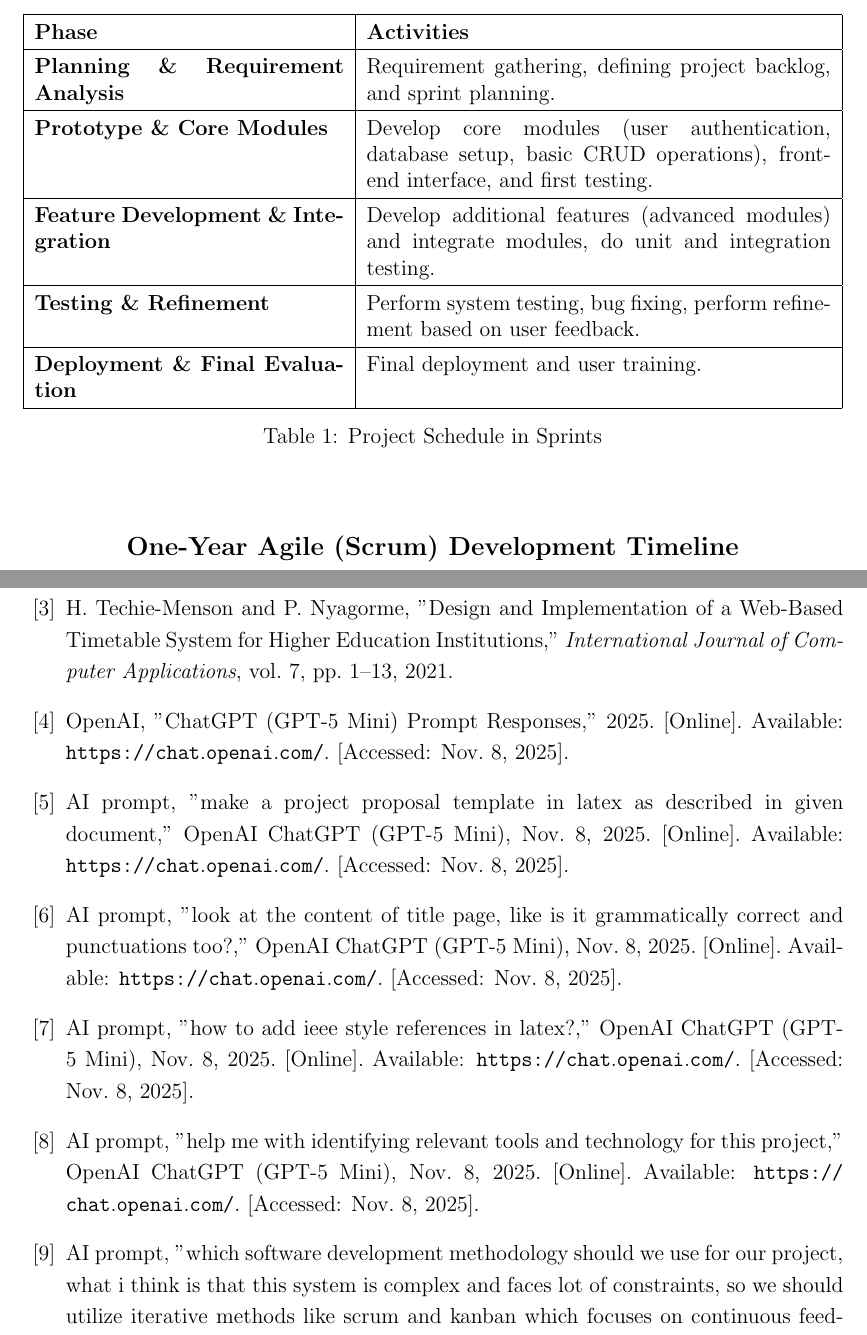
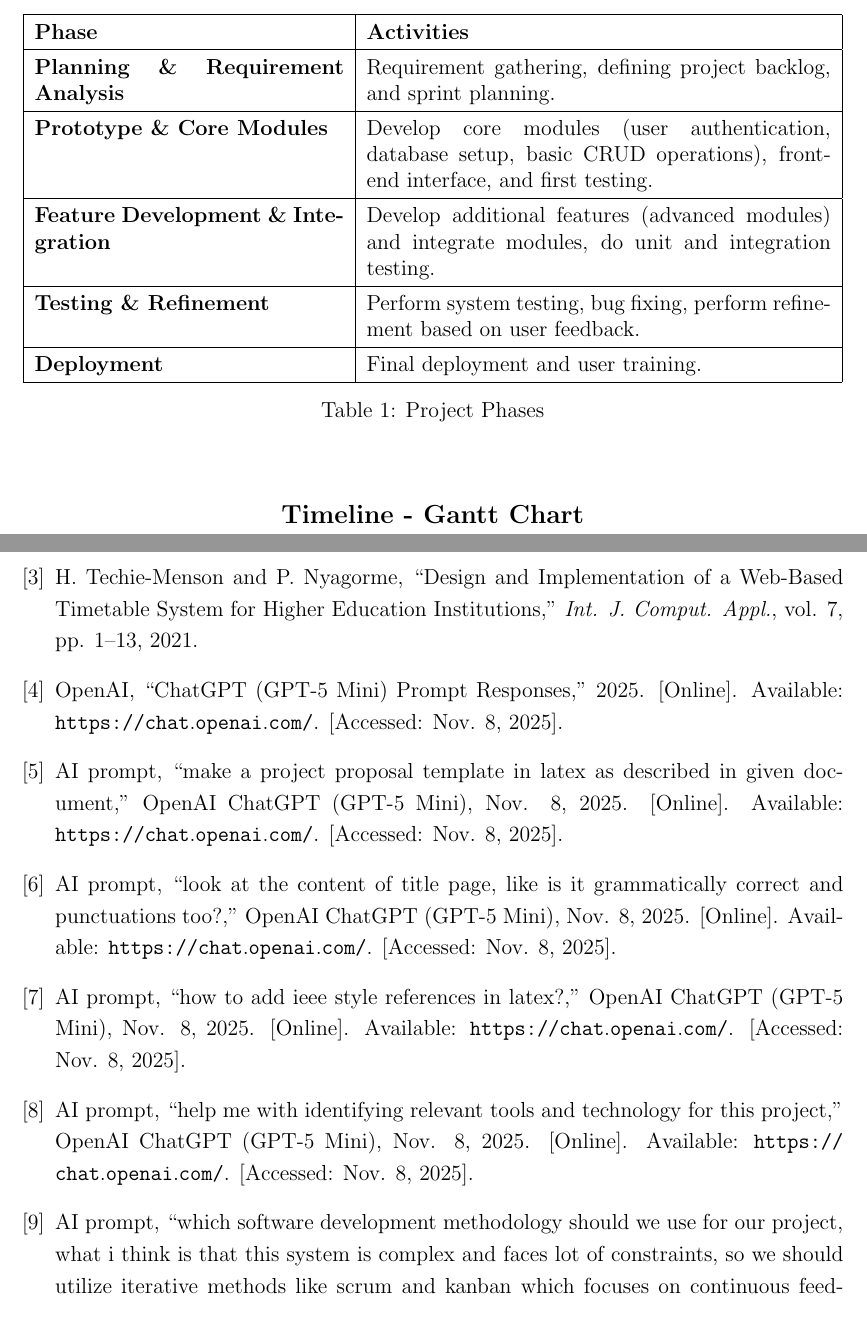
Before and after one commit to hammad-013/universty-timetable-management-system, a LaTeX document (proposal.tex): two parts of pages 5 and 7 of 8 before the commit and two parts of pages 5 and 7 of 7 after it, joined at a grey line, cut so that both start at the same text. Compiled offline with pdfLaTeX.

Commit message:
refine proposal

```diff
--- a/proposal.tex
+++ b/proposal.tex
@@ -22,6 +22,7 @@
 \definecolor{sprint2}{RGB}{234,34,100}
 \definecolor{sprint3}{RGB}{247,141,96}
 \definecolor{sprint4}{RGB}{8,207,208}
+\definecolor{sprint5}{RGB}{80,20,20}
 
 
 \begin{document}
@@ -146,17 +154,17 @@ According to one year development schedule, project will be divided into phases
 \textbf{Prototype \& Core Modules} & Develop core modules (user authentication, database setup, basic CRUD operations), front-end interface, and first testing. \\ \hline
 \textbf{Feature Development \& Integration} & Develop additional features (advanced modules) and integrate modules, do unit and integration testing. \\ \hline
 \textbf{Testing \& Refinement} & Perform system testing, bug fixing, perform refinement based on user feedback. \\ \hline
-\textbf{Deployment \& Final Evaluation} & Final deployment and user training. \\ \hline
+\textbf{Deployment} & Final deployment and user training. \\ \hline
 \end{tabular}
-\caption{Project Schedule in Sprints}
+\caption{Project Phases}
 \end{table}
 
-\vspace{0.6cm}
+
+\vspace{0.5cm}
 
 \begin{center}
-{\large \textbf{One-Year Agile (Scrum) Development Timeline}}
+{\large \textbf{Timeline - Gantt Chart}}
 \end{center}
-
 \vspace{0.5cm}
 
 \noindent\makebox[\textwidth]{%
@@ -219 +235,2 @@ B. Joy, "Software Engineering Project: Robo Hatch," \textit{GitHub Repository},
 
+    \item H. Techie-Menson and P. Nyagorme, ``Design and Implementation of a Web-Based Timetable System for Higher Education Institutions,'' \textit{Int. J. Comput. Appl.}, vol. 7, pp. 1--13, 2021.
@@ -222,21 +237,13 @@ University of Washington, "Beer Recommendation System Project Proposal," \textit
 
-\bibitem{techie2021}
-H. Techie-Menson and P. Nyagorme, "Design and Implementation of a Web-Based Timetable System for Higher Education Institutions," \textit{International Journal of Computer Applications}, vol. 7, pp. 1--13, 2021.
+    \item OpenAI, ``ChatGPT (GPT-5 Mini) Prompt Responses,'' 2025. [Online]. Available: \url{https://chat.openai.com/}. [Accessed: Nov. 8, 2025].
 
-\bibitem{chatgpt2025}
-OpenAI, "ChatGPT (GPT-5 Mini) Prompt Responses," 2025. [Online]. Available: \url{https://chat.openai.com/}. [Accessed: Nov. 8, 2025].
+    \item AI prompt, ``make a project proposal template in latex as described in given document,'' OpenAI ChatGPT (GPT-5 Mini), Nov. 8, 2025. [Online]. Available: \url{https://chat.openai.com/}. [Accessed: Nov. 8, 2025].
 
-\bibitem{ai_proposal}
-AI prompt, "make a project proposal template in latex as described in given document," OpenAI ChatGPT (GPT-5 Mini), Nov. 8, 2025. [Online]. Available: \url{https://chat.openai.com/}. [Accessed: Nov. 8, 2025].
+    \item AI prompt, ``look at the content of title page, like is it grammatically correct and punctuations too?,'' OpenAI ChatGPT (GPT-5 Mini), Nov. 8, 2025. [Online]. Available: \url{https://chat.openai.com/}. [Accessed: Nov. 8, 2025].
 
-\bibitem{ai_titlepage}
-AI prompt, "look at the content of title page, like is it grammatically correct and punctuations too?," OpenAI ChatGPT (GPT-5 Mini), Nov. 8, 2025. [Online]. Available: \url{https://chat.openai.com/}. [Accessed: Nov. 8, 2025].
+    \item AI prompt, ``how to add ieee style references in latex?,'' OpenAI ChatGPT (GPT-5 Mini), Nov. 8, 2025. [Online]. Available: \url{https://chat.openai.com/}. [Accessed: Nov. 8, 2025].
 
-\bibitem{ai_ieee}
-AI prompt, "how to add ieee style references in latex?," OpenAI ChatGPT (GPT-5 Mini), Nov. 8, 2025. [Online]. Available: \url{https://chat.openai.com/}. [Accessed: Nov. 8, 2025].
+    \item AI prompt, ``help me with identifying relevant tools and technology for this project,'' OpenAI ChatGPT (GPT-5 Mini), Nov. 8, 2025. [Online]. Available: \url{https://chat.openai.com/}. [Accessed: Nov. 8, 2025].
 
-\bibitem{ai_tools}
-AI prompt, "help me with identifying relevant tools and technology for this project," OpenAI ChatGPT (GPT-5 Mini), Nov. 8, 2025. [Online]. Available: \url{https://chat.openai.com/}. [Accessed: Nov. 8, 2025].
+    \item AI prompt, ``which software development methodology should we use for our project, what i think is that this system is complex and faces lot of constraints, so we should utilize iterative methods like scrum and kanban which focuses on continuous feedback and evaluation?,'' OpenAI ChatGPT (GPT-5 Mini), Nov. 8, 2025. [Online]. Available: \url{https://chat.openai.com/}. [Accessed: Nov. 8, 2025].
 
-\bibitem{ai_methodology}
-AI prompt, "which software development methodology should we use for our project, what i think is that this system is complex and faces lot of constraints, so we should utilize iterative methods like scrum and kanban which focuses on continuous feedback and evaluation?," OpenAI ChatGPT (GPT-5 Mini), Nov. 8, 2025. [Online]. Available: \url{https://chat.openai.com/}. [Accessed: Nov. 8, 2025].
```
Also changed, not shown: proposal.tex (51 more changed lines).
